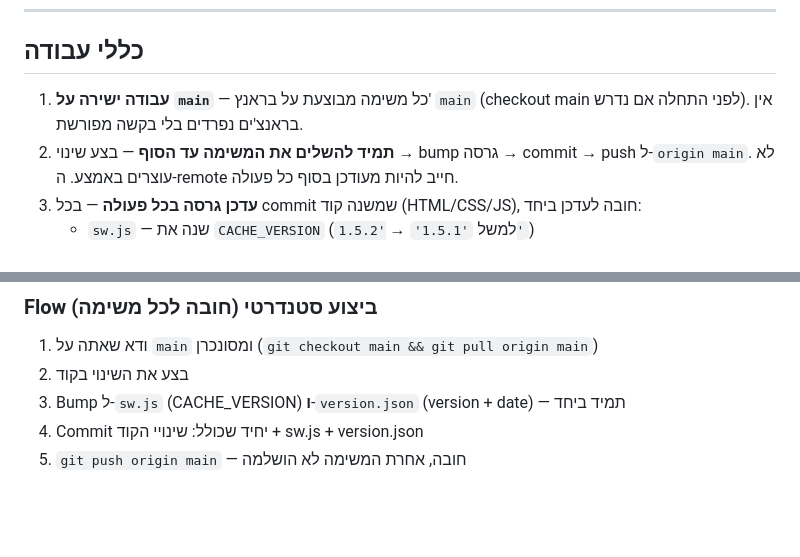
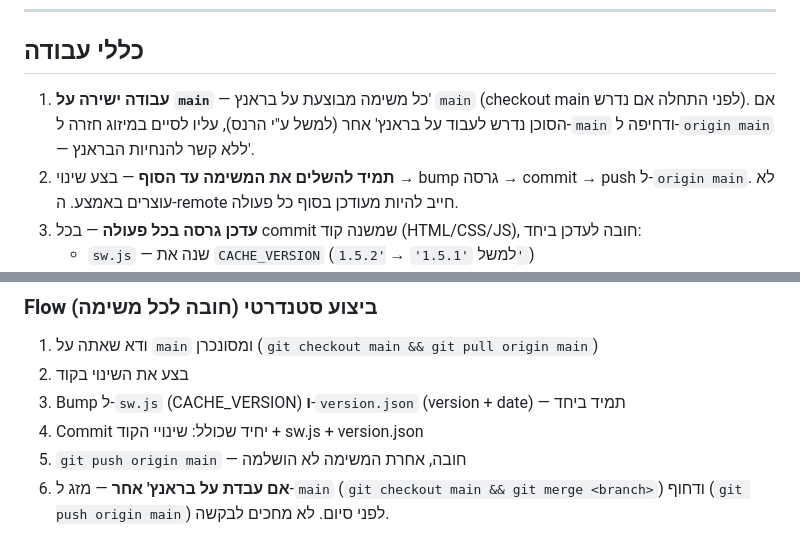
Before and after one commit to lironcon2015-prog/Lawfee-2.0, a Markdown page: CLAUDE.md, 2 parts joined by grey strips. Drawn GitHub-style; blank space fills up the shorter version.

Commit message:
docs: clarify always merge feature branches to main before finishing
https://claude.ai/code/session_01EFoNqqaBqAQcrUHvNf1zEt

```diff
--- a/CLAUDE.md
+++ b/CLAUDE.md
@@ -367,7 +367,7 @@ nav a[data-view="dashboard|clients|invoices|payments|import|settings"]
 
 ## כללי עבודה
 
-1. **עבודה ישירה על `main`** — כל משימה מבוצעת על בראנץ' `main` (checkout main לפני התחלה אם נדרש). אין בראנצ'ים נפרדים בלי בקשה מפורשת.
+1. **עבודה ישירה על `main`** — כל משימה מבוצעת על בראנץ' `main` (checkout main לפני התחלה אם נדרש). אם הסוכן נדרש לעבוד על בראנץ' אחר (למשל ע"י הרנס), עליו לסיים במיזוג חזרה ל-`main` ודחיפה ל-`origin main` — ללא קשר להנחיות הבראנץ'.
 2. **תמיד להשלים את המשימה עד הסוף** — בצע שינוי → bump גרסה → commit → push ל-`origin main`. לא עוצרים באמצע. ה-remote חייב להיות מעודכן בסוף כל פעולה.
 3. **עדכן גרסה בכל פעולה** — בכל commit שמשנה קוד (HTML/CSS/JS), חובה לעדכן ביחד:
    - `sw.js` — שנה את `CACHE_VERSION` (למשל `'1.5.1'` → `'1.5.2'`)
@@ -413,3 +413,4 @@ nav a[data-view="dashboard|clients|invoices|payments|import|settings"]
 3. Bump ל-`sw.js` (CACHE_VERSION) **ו**-`version.json` (version + date) — תמיד ביחד
 4. Commit יחיד שכולל: שינויי הקוד + sw.js + version.json
 5. `git push origin main` — חובה, אחרת המשימה לא הושלמה
+6. **אם עבדת על בראנץ' אחר** — מזג ל-`main` (`git checkout main && git merge <branch>`) ודחוף (`git push origin main`) לפני סיום. לא מחכים לבקשה.
```
